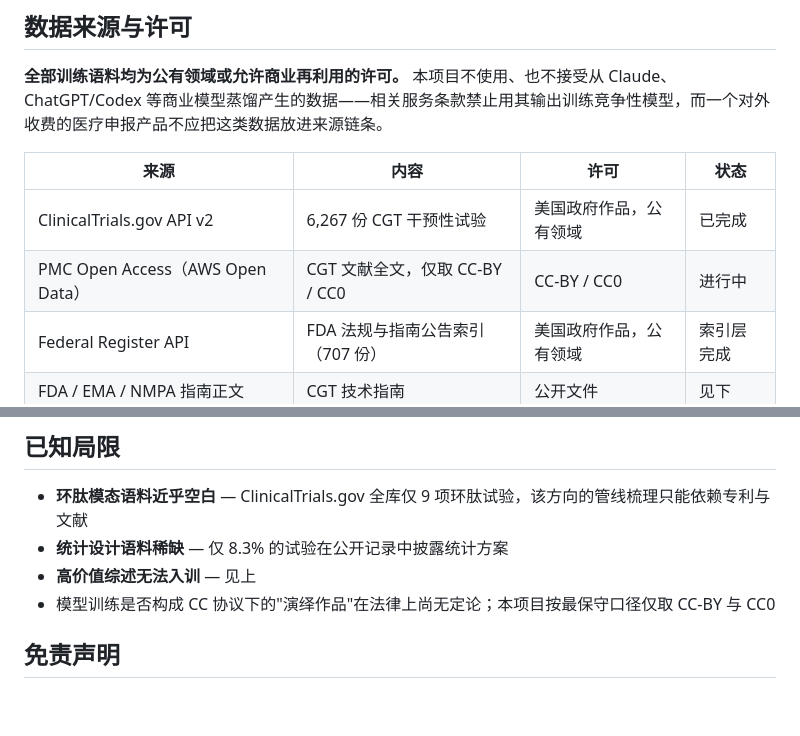
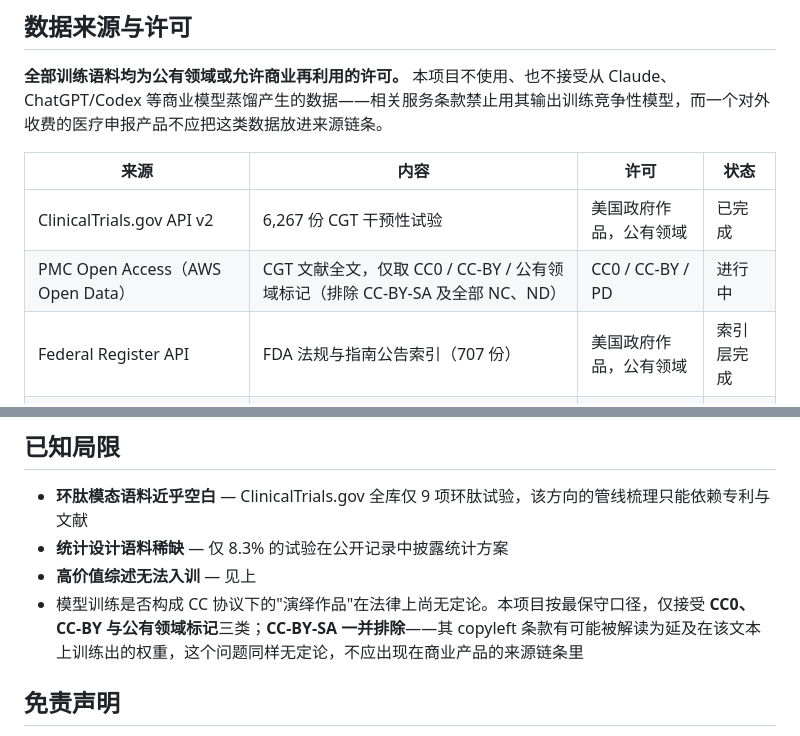
Before and after one commit to zhu-algorithm/cgt-clinical-llm, a Markdown page: README.md, 2 parts joined by grey strips. Drawn GitHub-style; blank space fills up the shorter version.

Commit message:
licence filter: exclude CC-BY-SA; align docs with code (README.md)

```diff
--- a/README.md
+++ b/README.md
@@ -29,7 +29,7 @@
 | 来源 | 内容 | 许可 | 状态 |
 |---|---|---|---|
 | ClinicalTrials.gov API v2 | 6,267 份 CGT 干预性试验 | 美国政府作品，公有领域 | 已完成 |
-| PMC Open Access（AWS Open Data） | CGT 文献全文，仅取 CC-BY / CC0 | CC-BY / CC0 | 进行中 |
+| PMC Open Access（AWS Open Data） | CGT 文献全文，仅取 CC0 / CC-BY / 公有领域标记（排除 CC-BY-SA 及全部 NC、ND） | CC0 / CC-BY / PD | 进行中 |
 | Federal Register API | FDA 法规与指南公告索引（707 份） | 美国政府作品，公有领域 | 索引层完成 |
 | FDA / EMA / NMPA 指南正文 | CGT 技术指南 | 公开文件 | 见下 |
 
@@ -65,7 +65,7 @@ FDA、EMA、NMPA 三家官网**均拦截自动化采集**（FDA 返回 404；EMA
 - **环肽模态语料近乎空白** — ClinicalTrials.gov 全库仅 9 项环肽试验，该方向的管线梳理只能依赖专利与文献
 - **统计设计语料稀缺** — 仅 8.3% 的试验在公开记录中披露统计方案
 - **高价值综述无法入训** — 见上
-- 模型训练是否构成 CC 协议下的"演绎作品"在法律上尚无定论；本项目按最保守口径仅取 CC-BY 与 CC0
+- 模型训练是否构成 CC 协议下的"演绎作品"在法律上尚无定论。本项目按最保守口径，仅接受 **CC0、CC-BY 与公有领域标记**三类；**CC-BY-SA 一并排除**——其 copyleft 条款有可能被解读为延及在该文本上训练出的权重，这个问题同样无定论，不应出现在商业产品的来源链条里
 
 ## 免责声明
 
```
